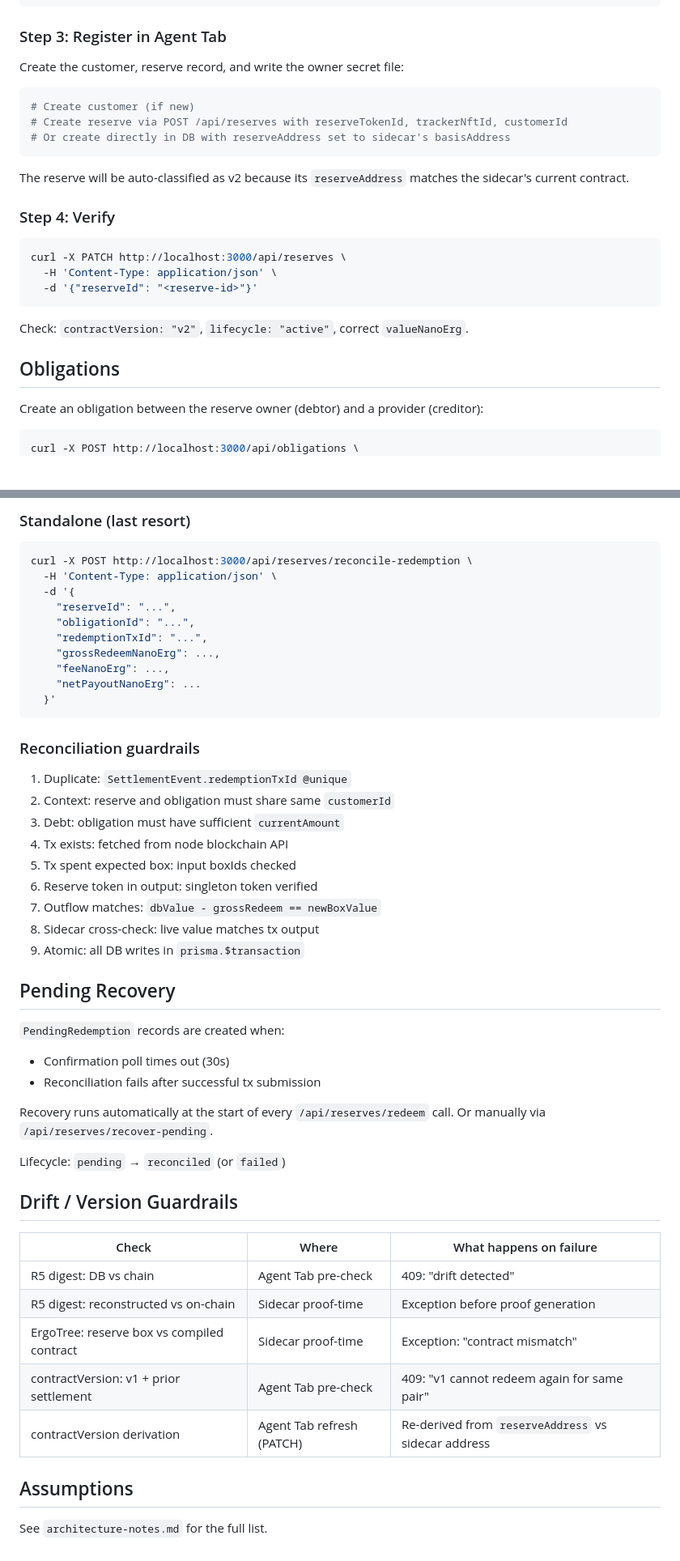
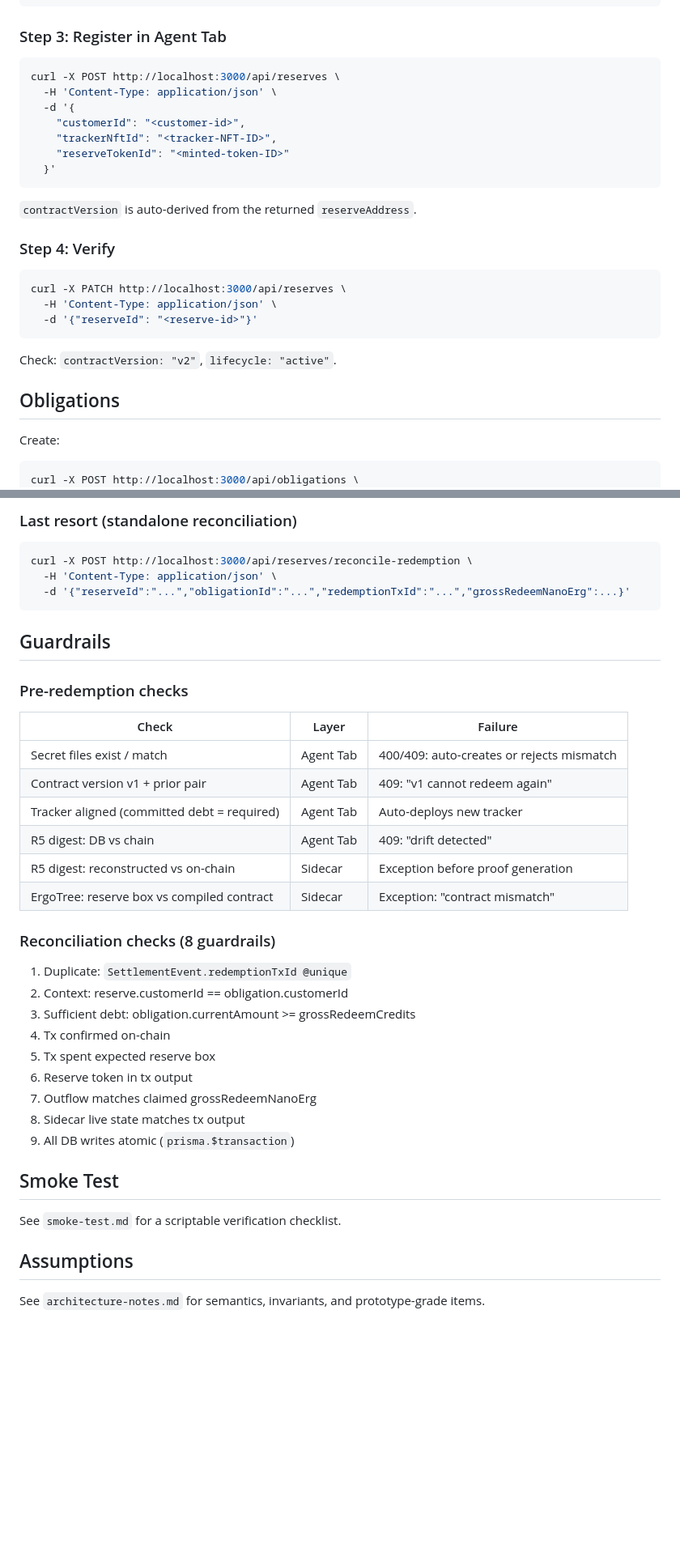
Before and after one commit to fitzss/agent-credit, a Markdown page: agent-tab/docs/v2-runbook.md, 2 parts joined by grey strips. Shown at 81% size. Drawn GitHub-style; blank space fills up the shorter version.

````diff
--- a/agent-tab/docs/v2-runbook.md
+++ b/agent-tab/docs/v2-runbook.md
@@ -51,15 +57,17 @@ curl -X POST http://localhost:8081/reserve/build-and-submit \
 
 ### Step 3: Register in Agent Tab
 
-Create the customer, reserve record, and write the owner secret file:
-
 ```bash
-# Create customer (if new)
-# Create reserve via POST /api/reserves with reserveTokenId, trackerNftId, customerId
-# Or create directly in DB with reserveAddress set to sidecar's basisAddress
+curl -X POST http://localhost:3000/api/reserves \
+  -H 'Content-Type: application/json' \
+  -d '{
+    "customerId": "<customer-id>",
+    "trackerNftId": "<tracker-NFT-ID>",
+    "reserveTokenId": "<minted-token-ID>"
+  }'
 ```
 
-The reserve will be auto-classified as v2 because its `reserveAddress` matches the sidecar's current contract.
+`contractVersion` is auto-derived from the returned `reserveAddress`.
 
 ### Step 4: Verify
 
@@ -69,11 +77,11 @@ curl -X PATCH http://localhost:3000/api/reserves \
   -d '{"reserveId": "<reserve-id>"}'
 ```
 
-Check: `contractVersion: "v2"`, `lifecycle: "active"`, correct `valueNanoErg`.
+Check: `contractVersion: "v2"`, `lifecycle: "active"`.
 
 ## Obligations
 
-Create an obligation between the reserve owner (debtor) and a provider (creditor):
+Create:
 
 ```bash
 curl -X POST http://localhost:3000/api/obligations \
@@ -159,52 +148,42 @@ curl -X POST http://localhost:3000/api/reserves/recover-pending \
 ```
 
-### Standalone (last resort)
+### Last resort (standalone reconciliation)
 
 ```bash
 curl -X POST http://localhost:3000/api/reserves/reconcile-redemption \
   -H 'Content-Type: application/json' \
-  -d '{
-    "reserveId": "...",
-    "obligationId": "...",
-    "redemptionTxId": "...",
-    "grossRedeemNanoErg": ...,
-    "feeNanoErg": ...,
-    "netPayoutNanoErg": ...
-  }'
+  -d '{"reserveId":"...","obligationId":"...","redemptionTxId":"...","grossRedeemNanoErg":...}'
 ```
 
-### Reconciliation guardrails
+## Guardrails
+
+### Pre-redemption checks
+
+| Check | Layer | Failure |
+|---|---|---|
+| Secret files exist / match | Agent Tab | 400/409: auto-creates or rejects mismatch |
+| Contract version v1 + prior pair | Agent Tab | 409: "v1 cannot redeem again" |
+| Tracker aligned (committed debt = required) | Agent Tab | Auto-deploys new tracker |
+| R5 digest: DB vs chain | Agent Tab | 409: "drift detected" |
+| R5 digest: reconstructed vs on-chain | Sidecar | Exception before proof generation |
+| ErgoTree: reserve box vs compiled contract | Sidecar | Exception: "contract mismatch" |
+
+### Reconciliation checks (8 guardrails)
 
 1. Duplicate: `SettlementEvent.redemptionTxId @unique`
-2. Context: reserve and obligation must share same `customerId`
-3. Debt: obligation must have sufficient `currentAmount`
-4. Tx exists: fetched from node blockchain API
-5. Tx spent expected box: input boxIds checked
-6. Reserve token in output: singleton token verified
-7. Outflow matches: `dbValue - grossRedeem == newBoxValue`
-8. Sidecar cross-check: live value matches tx output
-9. Atomic: all DB writes in `prisma.$transaction`
+2. Context: reserve.customerId == obligation.customerId
+3. Sufficient debt: obligation.currentAmount >= grossRedeemCredits
+4. Tx confirmed on-chain
+5. Tx spent expected reserve box
+6. Reserve token in tx output
+7. Outflow matches claimed grossRedeemNanoErg
+8. Sidecar live state matches tx output
+9. All DB writes atomic (`prisma.$transaction`)
 
-## Pending Recovery
+## Smoke Test
 
-`PendingRedemption` records are created when:
-- Confirmation poll times out (30s)
-- Reconciliation fails after successful tx submission
-
-Recovery runs automatically at the start of every `/api/reserves/redeem` call. Or manually via `/api/reserves/recover-pending`.
-
-Lifecycle: `pending` → `reconciled` (or `failed`)
-
-## Drift / Version Guardrails
-
-| Check | Where | What happens on failure |
-|---|---|---|
-| R5 digest: DB vs chain | Agent Tab pre-check | 409: "drift detected" |
-| R5 digest: reconstructed vs on-chain | Sidecar proof-time | Exception before proof generation |
-| ErgoTree: reserve box vs compiled contract | Sidecar proof-time | Exception: "contract mismatch" |
-| contractVersion: v1 + prior settlement | Agent Tab pre-check | 409: "v1 cannot redeem again for same pair" |
-| contractVersion derivation | Agent Tab refresh (PATCH) | Re-derived from `reserveAddress` vs sidecar address |
+See `smoke-test.md` for a scriptable verification checklist.
 
 ## Assumptions
 
-See `architecture-notes.md` for the full list.
+See `architecture-notes.md` for semantics, invariants, and prototype-grade items.
````
Also changed, not shown: other parts of agent-tab/docs/v2-runbook.md (+56 -69 lines), agent-tab/docs/architecture-notes.md (+52 -32 lines), agent-tab/docs/smoke-test.md (added, +134 -0 lines).
